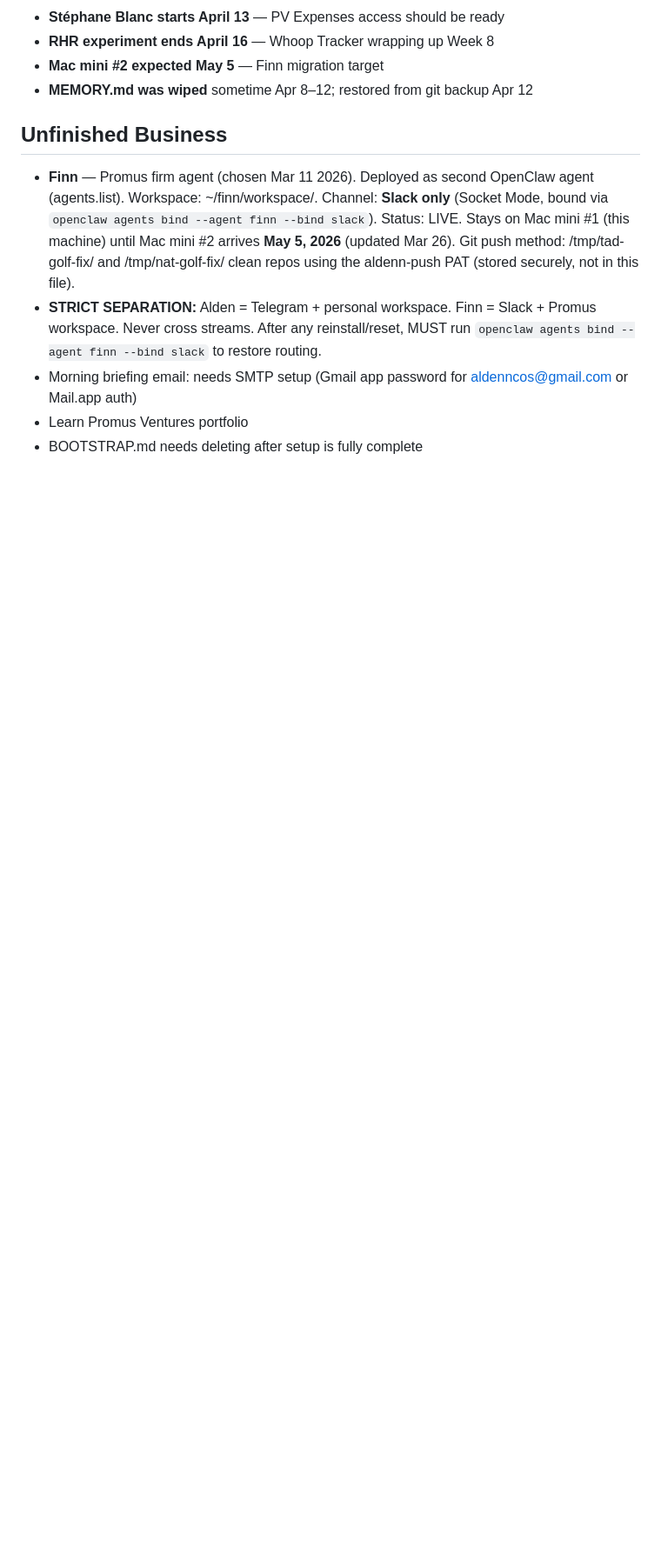
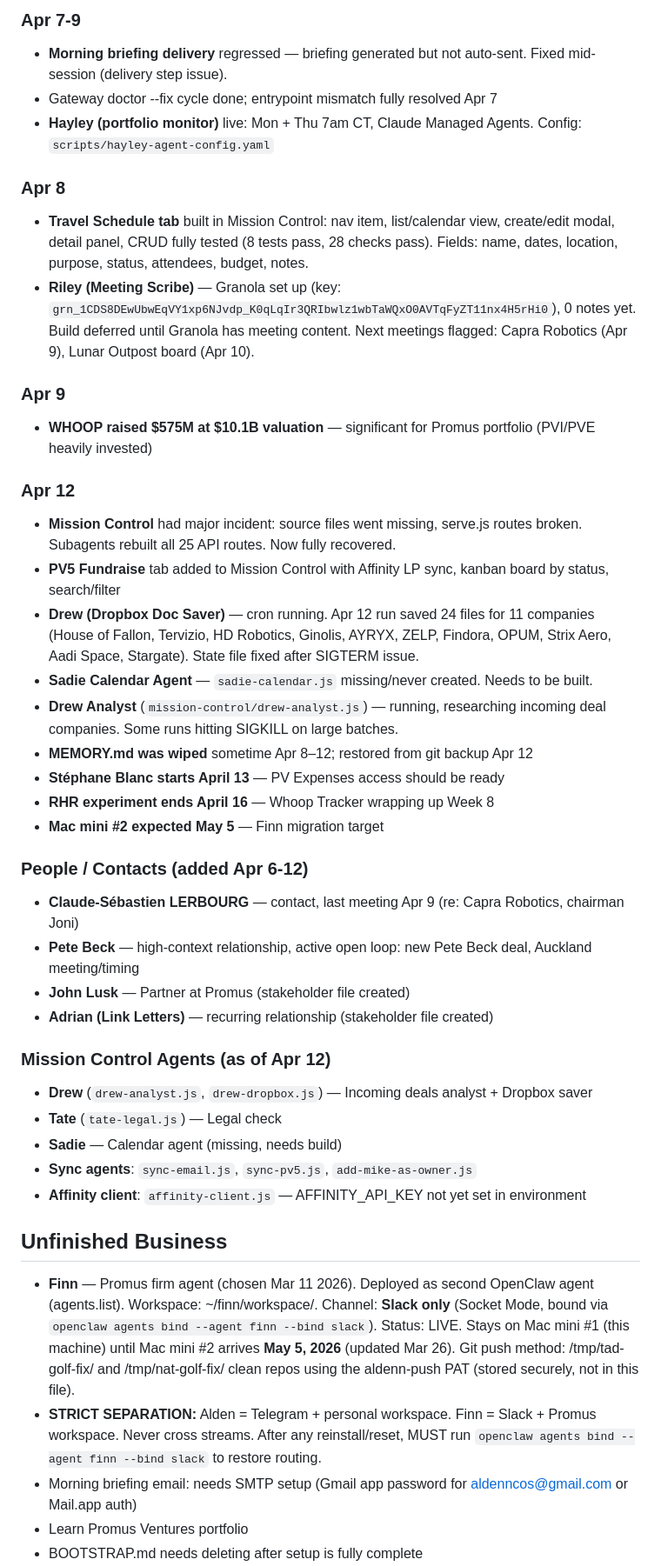
Before and after one commit to aldenn-workspace/-tad-golf-2026, a Markdown page: MEMORY.md, the part around one of its changes. Shown at 87% size. Drawn GitHub-style; blank space fills up the shorter version.

```diff
--- a/MEMORY.md
+++ b/MEMORY.md
@@ -143,7 +160,38 @@ _Confirmed by Mike, March 11 2026. Source: MC Q4 2025 Combined SOI V2 Draft._
+### Apr 7-9
+- **Morning briefing delivery** regressed — briefing generated but not auto-sent. Fixed mid-session (delivery step issue).
+- Gateway doctor --fix cycle done; entrypoint mismatch fully resolved Apr 7
+- **Hayley (portfolio monitor)** live: Mon + Thu 7am CT, Claude Managed Agents. Config: `scripts/hayley-agent-config.yaml`
+
+### Apr 8
+- **Travel Schedule tab** built in Mission Control: nav item, list/calendar view, create/edit modal, detail panel, CRUD fully tested (8 tests pass, 28 checks pass). Fields: name, dates, location, purpose, status, attendees, budget, notes.
+- **Riley (Meeting Scribe)** — Granola set up (key: `grn_1CDS8DEwUbwEqVY1xp6NJvdp_K0qLqIr3QRIbwlz1wbTaWQxO0AVTqFyZT11nx4H5rHi0`), 0 notes yet. Build deferred until Granola has meeting content. Next meetings flagged: Capra Robotics (Apr 9), Lunar Outpost board (Apr 10).
+
+### Apr 9
+- **WHOOP raised $575M at $10.1B valuation** — significant for Promus portfolio (PVI/PVE heavily invested)
+
+### Apr 12
+- **Mission Control** had major incident: source files went missing, serve.js routes broken. Subagents rebuilt all 25 API routes. Now fully recovered.
+- **PV5 Fundraise** tab added to Mission Control with Affinity LP sync, kanban board by status, search/filter
+- **Drew (Dropbox Doc Saver)** — cron running. Apr 12 run saved 24 files for 11 companies (House of Fallon, Tervizio, HD Robotics, Ginolis, AYRYX, ZELP, Findora, OPUM, Strix Aero, Aadi Space, Stargate). State file fixed after SIGTERM issue.
+- **Sadie Calendar Agent** — `sadie-calendar.js` missing/never created. Needs to be built.
+- **Drew Analyst** (`mission-control/drew-analyst.js`) — running, researching incoming deal companies. Some runs hitting SIGKILL on large batches.
+- **MEMORY.md was wiped** sometime Apr 8–12; restored from git backup Apr 12
 - **Stéphane Blanc starts April 13** — PV Expenses access should be ready
 - **RHR experiment ends April 16** — Whoop Tracker wrapping up Week 8
 - **Mac mini #2 expected May 5** — Finn migration target
-- **MEMORY.md was wiped** sometime Apr 8–12; restored from git backup Apr 12
+
+### People / Contacts (added Apr 6-12)
+- **Claude-Sébastien LERBOURG** — contact, last meeting Apr 9 (re: Capra Robotics, chairman Joni)
+- **Pete Beck** — high-context relationship, active open loop: new Pete Beck deal, Auckland meeting/timing
+- **John Lusk** — Partner at Promus (stakeholder file created)
+- **Adrian (Link Letters)** — recurring relationship (stakeholder file created)
+
+### Mission Control Agents (as of Apr 12)
+- **Drew** (`drew-analyst.js`, `drew-dropbox.js`) — Incoming deals analyst + Dropbox saver
+- **Tate** (`tate-legal.js`) — Legal check
+- **Sadie** — Calendar agent (missing, needs build)
+- **Sync agents**: `sync-email.js`, `sync-pv5.js`, `add-mike-as-owner.js`
+- **Affinity client**: `affinity-client.js` — AFFINITY_API_KEY not yet set in environment
 
 ## Unfinished Business
 - **Finn** — Promus firm agent (chosen Mar 11 2026). Deployed as second OpenClaw agent (agents.list). Workspace: ~/finn/workspace/. Channel: **Slack only** (Socket Mode, bound via `openclaw agents bind --agent finn --bind slack`). Status: LIVE. Stays on Mac mini #1 (this machine) until Mac mini #2 arrives **May 5, 2026** (updated Mar 26). Git push method: /tmp/tad-golf-fix/ and /tmp/nat-golf-fix/ clean repos using the aldenn-push PAT (stored securely, not in this file).
```
Also changed, not shown: other parts of MEMORY.md (+23 -6 lines).
